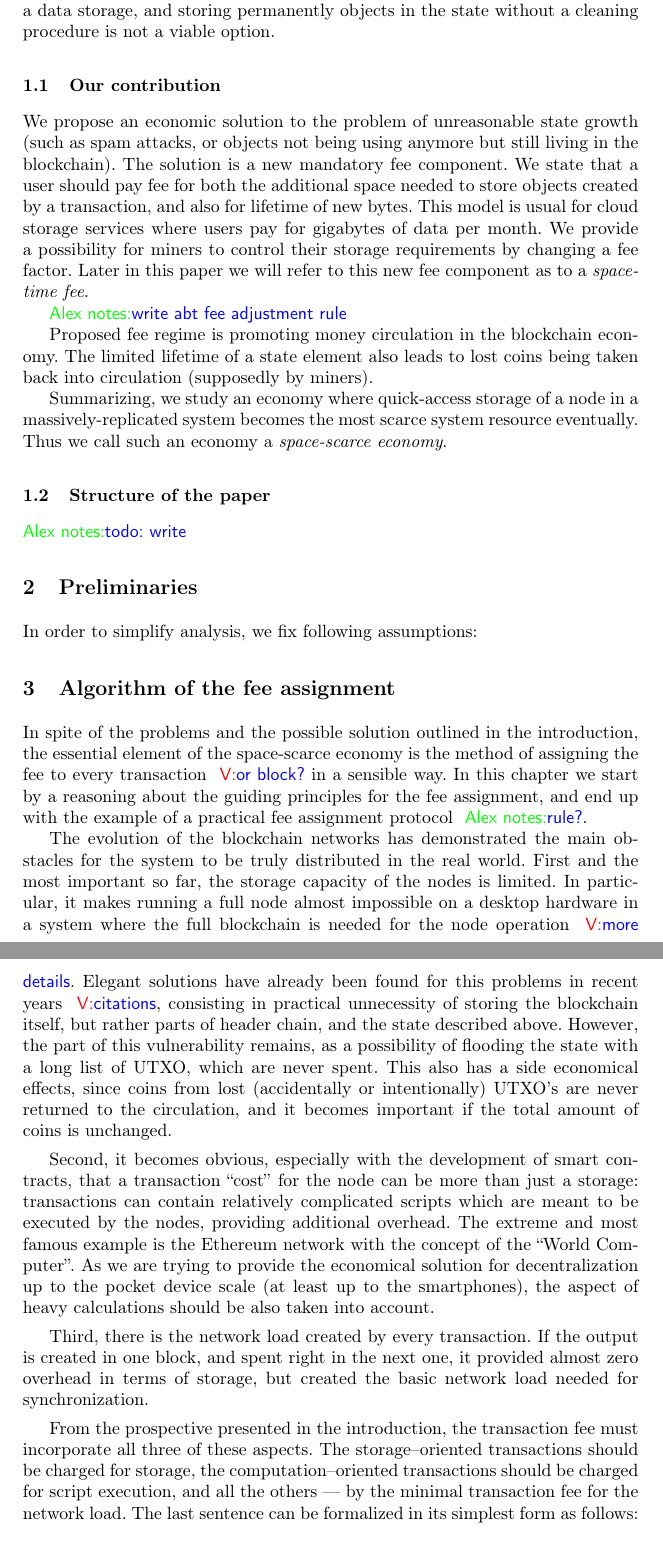
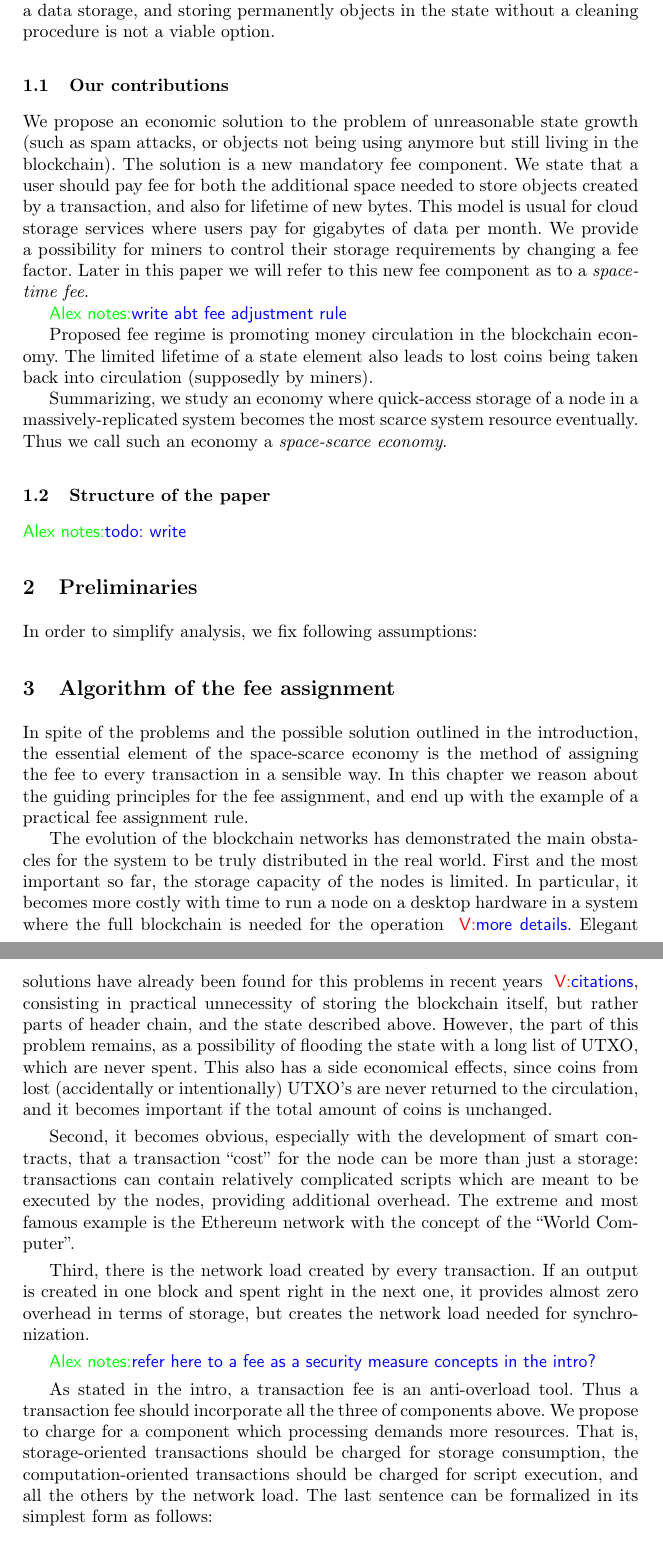
Before and after one commit to ergoplatform/spacefees, a LaTeX paper (fc18/sse.tex): two parts of pages 3 and 4 of 13, joined at a grey line, cut so that both start at the same text. Compiled offline with pdfLaTeX.

Commit message:
some rewriting of sec2

```diff
--- a/fc18/sse.tex
+++ b/fc18/sse.tex
@@ -157,7 +157,7 @@ concerns should be addressed. Also, there is an increasing demand to use a
 blockchain as a data storage, and storing permanently objects in the state
 without a cleaning procedure is not a viable option.
 
-\subsection{Our contribution}
+\subsection{Our contributions}
 
 We propose an economic solution to the problem of unreasonable state growth
 (such as spam attacks, or objects not being using anymore but still living in
@@ -195,21 +195,21 @@ In order to simplify analysis, we fix following assumptions:
 
 
 \section{Algorithm of the fee assignment}
+
 In spite of the problems and the possible solution outlined in the introduction,
 the essential element of the space-scarce economy is the method of assigning the
-fee to every transaction \vk{or block?} in a sensible way. In this chapter we
-start by a reasoning about the guiding principles for the fee assignment, and
-end up with the example of a practical fee assignment protocol \knote{rule?}.
+fee to every transaction in a sensible way. In this chapter we reason about the guiding
+principles for the fee assignment, and end up with the example of a practical fee assignment rule.
 
 The evolution of the blockchain networks has demonstrated the main obstacles for
 the system to be truly distributed in the real world. First and the most
 important so far, the storage capacity of the nodes is limited. In particular, it
-makes running a full node almost impossible on a desktop hardware in a system
-where the full blockchain is needed for the node operation \vk{more details}.
+becomes more costly with time to run a node on a desktop hardware in a system
+where the full blockchain is needed for the operation \vk{more details}.
 Elegant solutions have already been found for this problems in recent years
 \vk{citations}, consisting in practical unnecessity of storing the blockchain
 itself, but rather parts of header chain, and the state described above.
-However, the part of this vulnerability remains, as a possibility of flooding
+However, the part of this problem remains, as a possibility of flooding
 the state with a long list of UTXO, which are never spent. This also has a side
 economical effects, since coins from lost (accidentally or intentionally) UTXO's
 are never returned to the circulation, and it becomes important if the total
@@ -220,20 +220,20 @@ that a transaction ``cost'' for the node can be more than just a storage:
 transactions can contain relatively complicated scripts which are meant to be
 executed by the nodes, providing additional overhead. The extreme and most
 famous example is the Ethereum network with the concept of the ``World
-Computer''. As we are trying to provide the economical solution for
-decentralization up to the pocket device scale (at least up to the smartphones),
-the aspect of heavy calculations should be also taken into account.
+Computer''. %As we are trying to provide the economical solution for
+%decentralization up to the pocket device scale (at least up to the smartphones),
+%the aspect of heavy calculations should be also taken into account.
 
 Third, there is the network load created by every transaction. If
-the output is created in one block, and spent right in the next one, it provided
-almost zero overhead in terms of storage, but created the basic network load
+an output is created in one block and spent right in the next one, it provides
+almost zero overhead in terms of storage, but creates the network load
 needed for synchronization.
 
-From the prospective presented in the introduction, the transaction fee must
-incorporate all three of these aspects. The storage--oriented transactions should
-be charged for storage, the computation--oriented transactions should be charged
-for script execution, and all the others --- by the minimal transaction fee for
-the network load. The last sentence can be formalized in its simplest form as follows:
+\knote{refer here to a fee as a security measure concepts in the intro?}
+
+As stated in the intro, a transaction fee is an anti-overload tool. Thus a transaction fee should
+incorporate all the three of components above. We propose to charge for a component which processing demands more resources. That is,  storage-oriented transactions should be charged for storage consumption, the computation-oriented transactions should be charged
+for script execution, and all the others by the network load. The last sentence can be formalized in its simplest form as follows:
 \begin{equation}
     \operatorname{Fee}(tx) = \max(\alpha \cdot N_b(tx), \beta \cdot N_c(tx),
     S(state,tx) \cdot L[tx])\,.
```
Also changed, not shown: fc18/sse.pdf.
